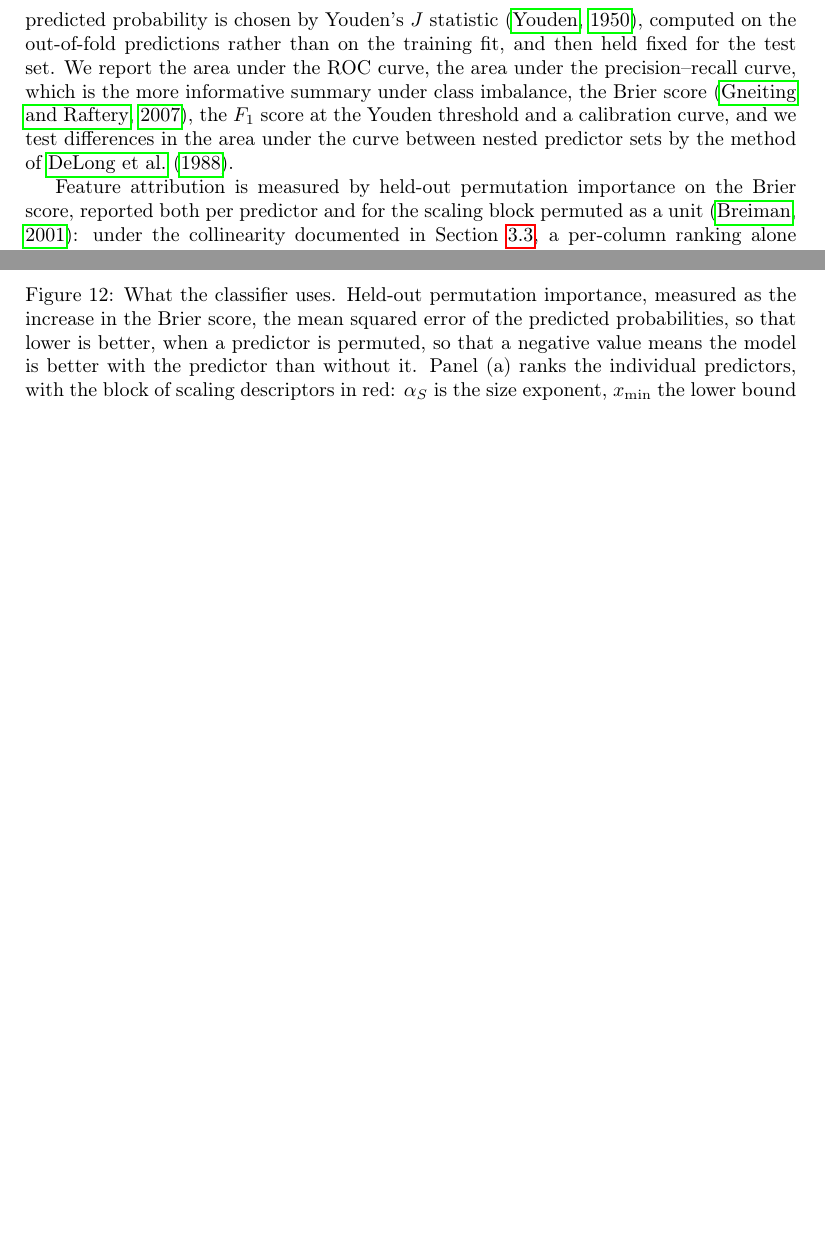
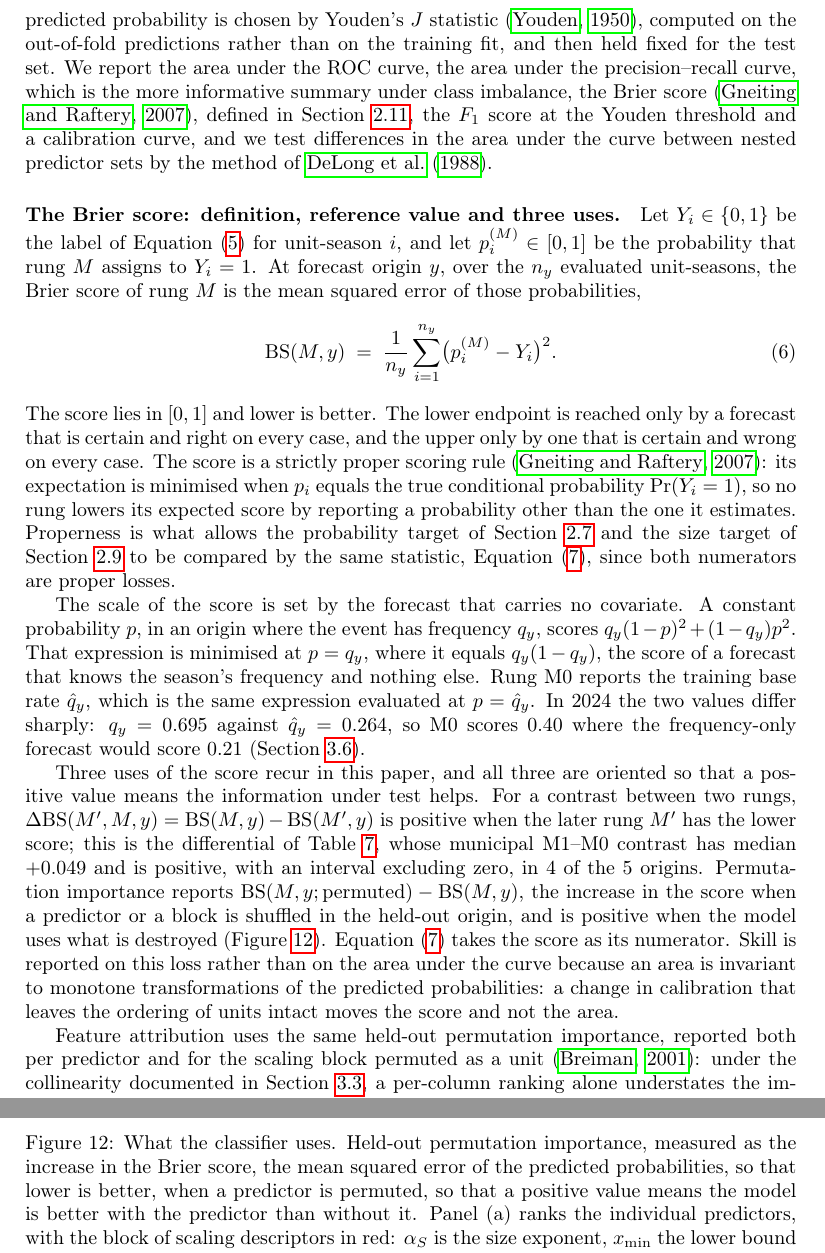
Before and after one commit to fccoelho/dengue-Powerlaw, a LaTeX paper (Manuscript/main.tex): two parts of pages 13 and 29 of 44 before the commit and two parts of pages 13 and 30 of 45 after it, joined at a grey line, cut so that both start at the same text, the shorter picture padded with empty space. Compiled offline with pdfLaTeX.

Commit message:
Methods: define the Brier score and state how the paper uses it
Adds a paragraph to Section 2.11 giving the score's definition (Eq. 9), its
range and endpoints, its properness, and the reference value against which the
benchmark is read: a constant p scores q(1-p)^2+(1-q)p^2, minimised at p=q. In
2024 that is 0.40 for the training base rate against 0.21 for a forecast that
knows the season's frequency, which is the comparison Section 3.6 already draws
but never derives.

Also states the sign convention shared by the three uses: the ablation
differential BS(M)-BS(M'), permutation importance, and the numerator of the
skill statistic.

Fixes the sign of the same convention in the Figure 13 caption, which read
backwards: permutation importance is BS(permuted)-BS(observed), so a positive
value means the model benefits from the predictor. The body text in 3.6 was
already correct, so caption and text disagreed.

Claim gate: 60 claims, 0 stale, 0 missing. Snapshot: db ok, 20 artifacts match,
prose reported as edited (not drift).

```diff
--- a/Manuscript/main.tex
+++ b/Manuscript/main.tex
@@ -717,12 +717,62 @@ applied to the predicted probability is chosen by Youden's $J$ statistic
 the training fit, and then held fixed for the test set. We report the area under
 the ROC curve, the area under the precision--recall curve, which is the more
 informative summary under class imbalance, the Brier score
-\citep{gneiting2007strictly}, the $F_1$ score at the Youden threshold and a
+\citep{gneiting2007strictly}, defined in Section~\ref{sec:brier},
+the $F_1$ score at the Youden threshold and a
 calibration curve, and we test differences in the area under the curve between
 nested predictor sets by the method of \citet{delong1988comparing}.
 
-Feature attribution is measured by held-out permutation importance on the Brier
-score, reported both per predictor and for the scaling block permuted as a unit
+\paragraph{The Brier score: definition, reference value and three uses.}
+\label{sec:brier}
+
+Let $Y_{i}\in\{0,1\}$ be the label of Equation~\eqref{eq:label} for unit-season
+$i$, and let $p_{i}^{(M)}\in[0,1]$ be the probability that rung $M$ assigns to
+$Y_{i}=1$. At forecast origin $y$, over the $n_{y}$ evaluated unit-seasons, the
+Brier score of rung $M$ is the mean squared error of those probabilities,
+%
+\begin{equation}
+\mathrm{BS}(M,y)\;=\;\frac{1}{n_{y}}\sum_{i=1}^{n_{y}}
+\bigl(p_{i}^{(M)}-Y_{i}\bigr)^{2}.
+\label{eq:brier}
+\end{equation}
+%
+The score lies in $[0,1]$ and lower is better. The lower endpoint is reached only
+by a forecast that is certain and right on every case, and the upper only by one
+that is certain and wrong on every case. The score is a strictly proper scoring
+rule \citep{gneiting2007strictly}: its expectation is minimised when $p_{i}$
+equals the true conditional probability $\Pr(Y_{i}=1)$, so no rung lowers its
+expected score by reporting a probability other than the one it estimates.
+Properness is what allows the probability target of Section~\ref{sec:bridge} and
+the size target of Section~\ref{sec:targets} to be compared by the same
+statistic, Equation~\eqref{eq:skill}, since both numerators are proper losses.
+
+The scale of the score is set by the forecast that carries no covariate. A
+constant probability $p$, in an origin where the event has frequency $q_{y}$,
+scores $q_{y}(1-p)^{2}+(1-q_{y})p^{2}$. That expression is minimised at
+$p=q_{y}$, where it equals $q_{y}(1-q_{y})$, the score of a forecast that knows
+the season's frequency and nothing else. Rung M0 reports the training base rate
+$\hat q_{y}$, which is the same expression evaluated at $p=\hat q_{y}$. In 2024
+the two values differ sharply: $q_{y}=0.695$ against $\hat q_{y}=0.264$, so M0
+scores $0.40$ where the frequency-only forecast would score $0.21$
+(Section~\ref{sec:classresults}).
+
+Three uses of the score recur in this paper, and all three are oriented so that a
+positive value means the information under test helps. For a contrast between two
+rungs, $\Delta\mathrm{BS}(M',M,y)=\mathrm{BS}(M,y)-\mathrm{BS}(M',y)$ is positive
+when the later rung $M'$ has the lower score; this is the differential of
+Table~\ref{tab:exceed}, whose municipal M1--M0 contrast has median $+0.049$ and
+is positive, with an interval excluding zero, in 4 of the 5 origins. Permutation
+importance reports $\mathrm{BS}(M,y;\text{permuted})-\mathrm{BS}(M,y)$, the
+increase in the score when a predictor or a block is shuffled in the held-out
+origin, and is positive when the model uses what is destroyed
+(Figure~\ref{fig:importance}). Equation~\eqref{eq:skill} takes the score as its
+numerator. Skill is reported on this loss rather than on the area under the curve
+because an area is invariant to monotone transformations of the predicted
+probabilities: a change in calibration that leaves the ordering of units intact
+moves the score and not the area.
+
+Feature attribution uses the same held-out permutation importance, reported both
+per predictor and for the scaling block permuted as a unit
 \citep{breiman2001random}: under the collinearity documented in
 Section~\ref{sec:coupling}, a per-column ranking alone understates the importance
 of a block whose members can substitute for one another.
@@ -1369,7 +1419,7 @@ reference and the dotted grey curve a population-only reference.}
 \caption{What the classifier uses. Held-out permutation importance, measured as the
 increase in the Brier score, the mean squared error of the predicted
 probabilities, so that lower is better, when a predictor is permuted, so that a
-negative value means the model is better with the predictor than without it.
+positive value means the model is better with the predictor than without it.
 Panel (a) ranks the individual predictors, with the block of scaling descriptors
 in red: $\alpha_S$ is the size exponent, $x_{\min}$ the lower bound above
 which the law is fitted, $\dot\alpha$ the least-squares slope of $\alpha_S$ over
```
